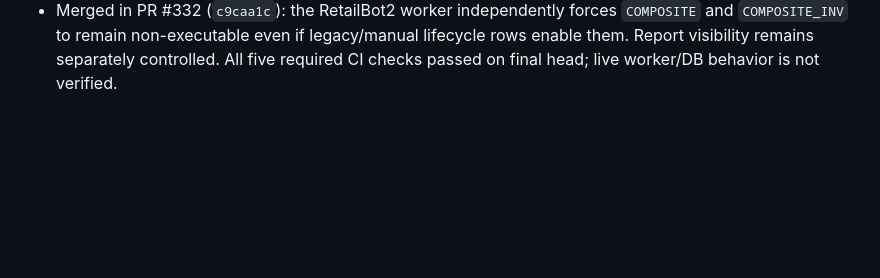
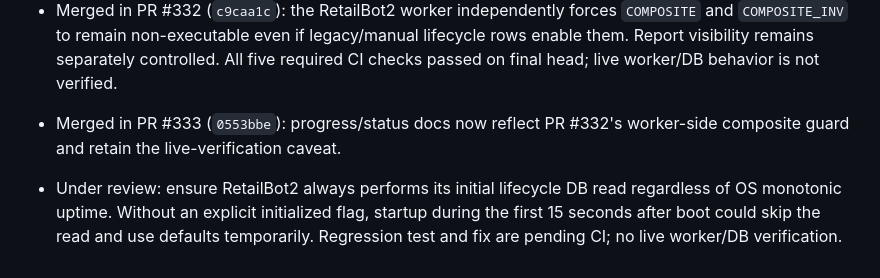
Before and after one commit to kurnFR/signal-bot, a Markdown page: docs/STATUS.md, the part around the change. GitHub-like rendering; blank space fills up the shorter version.

Commit message:
docs: record initial lifecycle refresh follow-up

```diff
--- a/docs/STATUS.md
+++ b/docs/STATUS.md
@@ -74,3 +74,6 @@ CI runs the pytest suite, project tests, RetailBot accounting regression, and an
 
 - Merged in PR #331 (`ac7be2d`): the Research API forces historical-only composite rows to remain non-executable after merging persisted settings; report visibility remains separately controlled. All five required CI checks passed on the final head.
 - Merged in PR #332 (`c9caa1c`): the RetailBot2 worker independently forces `COMPOSITE` and `COMPOSITE_INV` to remain non-executable even if legacy/manual lifecycle rows enable them. Report visibility remains separately controlled. All five required CI checks passed on final head; live worker/DB behavior is not verified.
+
+- Merged in PR #333 (`0553bbe`): progress/status docs now reflect PR #332's worker-side composite guard and retain the live-verification caveat.
+- Under review: ensure RetailBot2 always performs its initial lifecycle DB read regardless of OS monotonic uptime. Without an explicit initialized flag, startup during the first 15 seconds after boot could skip the read and use defaults temporarily. Regression test and fix are pending CI; no live worker/DB verification.
```
